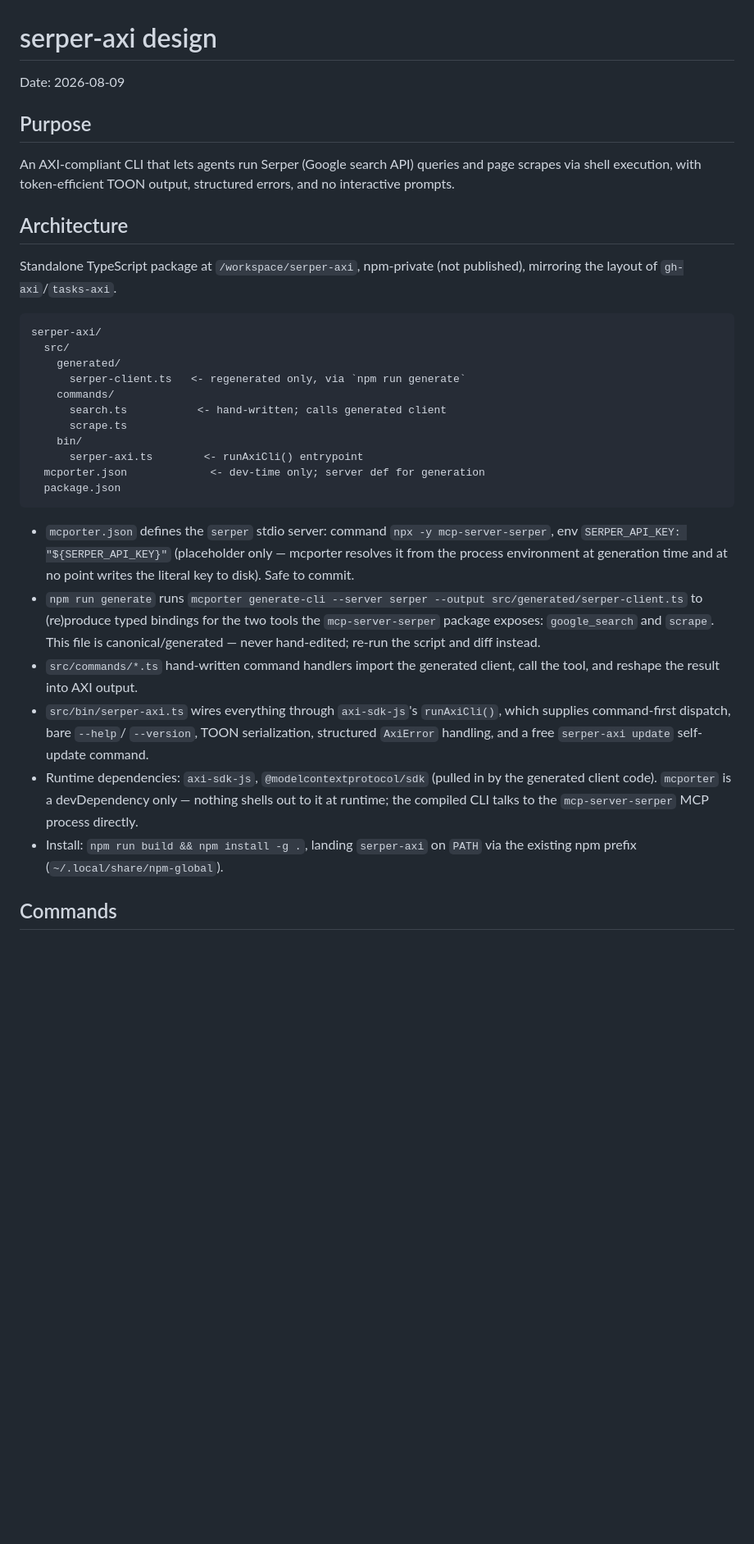
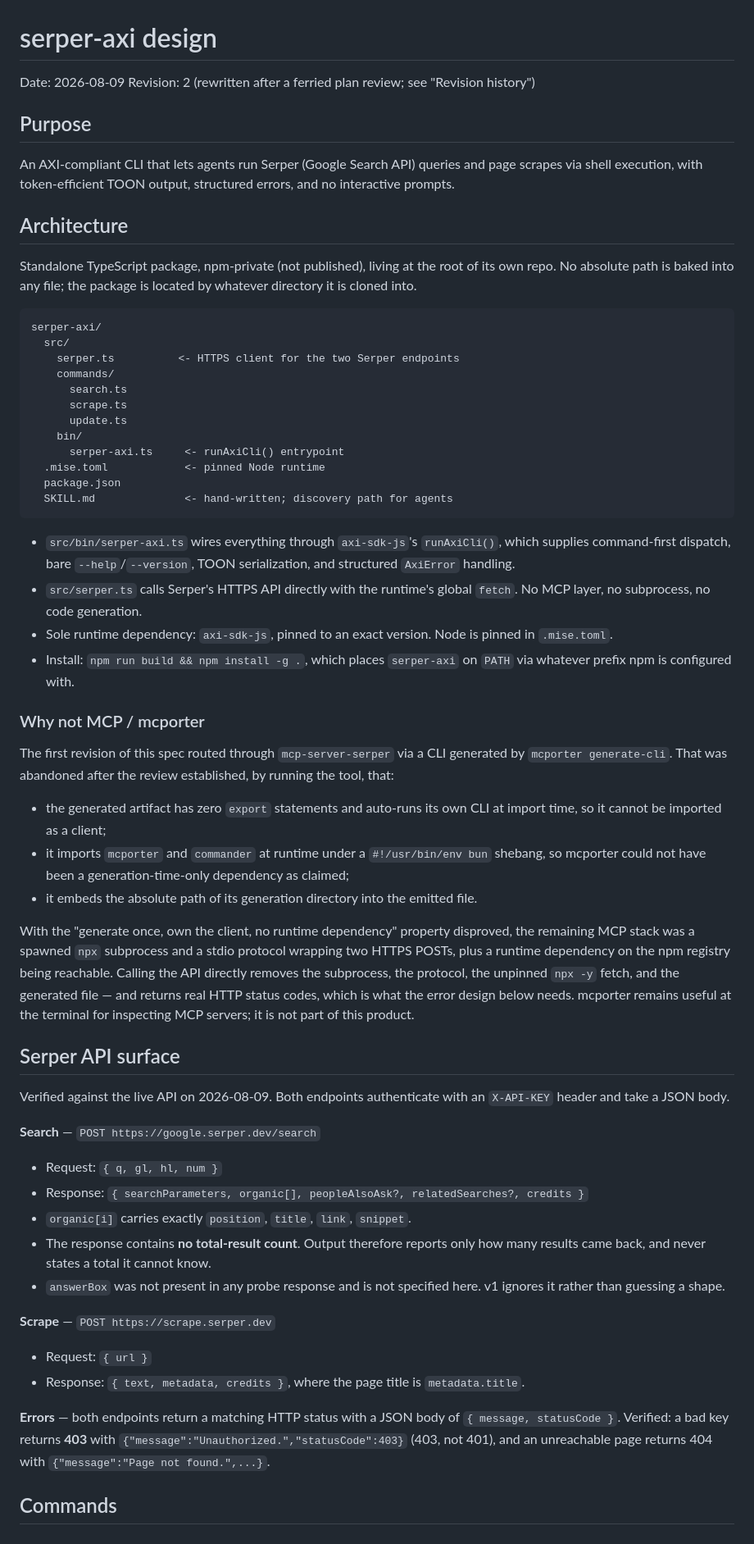
Before and after one commit to jeremysball/serp-axi, a Markdown page: .superpowers/specs/2026-08-09-serper-axi-design.md, the part around one of its changes. Shown at 82% size. Drawn GitHub-style; blank space fills up the shorter version.

````diff
--- a/.superpowers/specs/2026-08-09-serper-axi-design.md
+++ b/.superpowers/specs/2026-08-09-serper-axi-design.md
@@ -1,54 +1,95 @@
 # serper-axi design
 
 Date: 2026-08-09
+Revision: 2 (rewritten after a ferried plan review; see "Revision history")
 
 ## Purpose
 
-An AXI-compliant CLI that lets agents run Serper (Google search API) queries
+An AXI-compliant CLI that lets agents run Serper (Google Search API) queries
 and page scrapes via shell execution, with token-efficient TOON output,
 structured errors, and no interactive prompts.
 
 ## Architecture
 
-Standalone TypeScript package at `/workspace/serper-axi`, npm-private (not
-published), mirroring the layout of `gh-axi`/`tasks-axi`.
+Standalone TypeScript package, npm-private (not published), living at the
+root of its own repo. No absolute path is baked into any file; the package
+is located by whatever directory it is cloned into.
 
 ```
 serper-axi/
   src/
-    generated/
-      serper-client.ts   <- regenerated only, via `npm run generate`
+    serper.ts          <- HTTPS client for the two Serper endpoints
     commands/
-      search.ts           <- hand-written; calls generated client
+      search.ts
       scrape.ts
+      update.ts
     bin/
-      serper-axi.ts        <- runAxiCli() entrypoint
-  mcporter.json             <- dev-time only; server def for generation
+      serper-axi.ts     <- runAxiCli() entrypoint
+  .mise.toml            <- pinned Node runtime
   package.json
+  SKILL.md              <- hand-written; discovery path for agents
 ```
 
-- `mcporter.json` defines the `serper` stdio server: command
-  `npx -y mcp-server-serper`, env `SERPER_API_KEY: "${SERPER_API_KEY}"`
-  (placeholder only — mcporter resolves it from the process environment at
-  generation time and at no point writes the literal key to disk). Safe to
-  commit.
-- `npm run generate` runs `mcporter generate-cli --server serper --output
-  src/generated/serper-client.ts` to (re)produce typed bindings for the two
-  tools the `mcp-server-serper` package exposes: `google_search` and
-  `scrape`. This file is canonical/generated — never hand-edited; re-run the
-  script and diff instead.
-- `src/commands/*.ts` hand-written command handlers import the generated
-  client, call the tool, and reshape the result into AXI output.
 - `src/bin/serper-axi.ts` wires everything through `axi-sdk-js`'s
-  `runAxiCli()`, which supplies command-first dispatch, bare `--help`/
-  `--version`, TOON serialization, structured `AxiError` handling, and a
-  free `serper-axi update` self-update command.
-- Runtime dependencies: `axi-sdk-js`, `@modelcontextprotocol/sdk` (pulled in
-  by the generated client code). `mcporter` is a devDependency only —
-  nothing shells out to it at runtime; the compiled CLI talks to the
-  `mcp-server-serper` MCP process directly.
-- Install: `npm run build && npm install -g .`, landing `serper-axi` on
-  `PATH` via the existing npm prefix (`~/.local/share/npm-global`).
+  `runAxiCli()`, which supplies command-first dispatch, bare
+  `--help`/`--version`, TOON serialization, and structured `AxiError`
+  handling.
+- `src/serper.ts` calls Serper's HTTPS API directly with the runtime's
+  global `fetch`. No MCP layer, no subprocess, no code generation.
+- Sole runtime dependency: `axi-sdk-js`, pinned to an exact version. Node
+  is pinned in `.mise.toml`.
+- Install: `npm run build && npm install -g .`, which places `serper-axi`
+  on `PATH` via whatever prefix npm is configured with.
+
+### Why not MCP / mcporter
+
+The first revision of this spec routed through `mcp-server-serper` via a
+CLI generated by `mcporter generate-cli`. That was abandoned after the
+review established, by running the tool, that:
+
+- the generated artifact has zero `export` statements and auto-runs its own
+  CLI at import time, so it cannot be imported as a client;
+- it imports `mcporter` and `commander` at runtime under a
+  `#!/usr/bin/env bun` shebang, so mcporter could not have been a
+  generation-time-only dependency as claimed;
+- it embeds the absolute path of its generation directory into the emitted
+  file.
+
+With the "generate once, own the client, no runtime dependency" property
+disproved, the remaining MCP stack was a spawned `npx` subprocess and a
+stdio protocol wrapping two HTTPS POSTs, plus a runtime dependency on the
+npm registry being reachable. Calling the API directly removes the
+subprocess, the protocol, the unpinned `npx -y` fetch, and the generated
+file — and returns real HTTP status codes, which is what the error design
+below needs. mcporter remains useful at the terminal for inspecting MCP
+servers; it is not part of this product.
+
+## Serper API surface
+
+Verified against the live API on 2026-08-09. Both endpoints authenticate
+with an `X-API-KEY` header and take a JSON body.
+
+**Search** — `POST https://google.serper.dev/search`
+
+- Request: `{ q, gl, hl, num }`
+- Response: `{ searchParameters, organic[], peopleAlsoAsk?,
+  relatedSearches?, credits }`
+- `organic[i]` carries exactly `position`, `title`, `link`, `snippet`.
+- The response contains **no total-result count**. Output therefore reports
+  only how many results came back, and never states a total it cannot know.
+- `answerBox` was not present in any probe response and is not specified
+  here. v1 ignores it rather than guessing a shape.
+
+**Scrape** — `POST https://scrape.serper.dev`
+
+- Request: `{ url }`
+- Response: `{ text, metadata, credits }`, where the page title is
+  `metadata.title`.
+
+**Errors** — both endpoints return a matching HTTP status with a JSON body
+of `{ message, statusCode }`. Verified: a bad key returns **403** with
+`{"message":"Unauthorized.","statusCode":403}` (403, not 401), and an
+unreachable page returns 404 with `{"message":"Page not found.",...}`.
 
 ## Commands
 
````
Also changed, not shown: other parts of .superpowers/specs/2026-08-09-serper-axi-design.md (+82 -38 lines).
